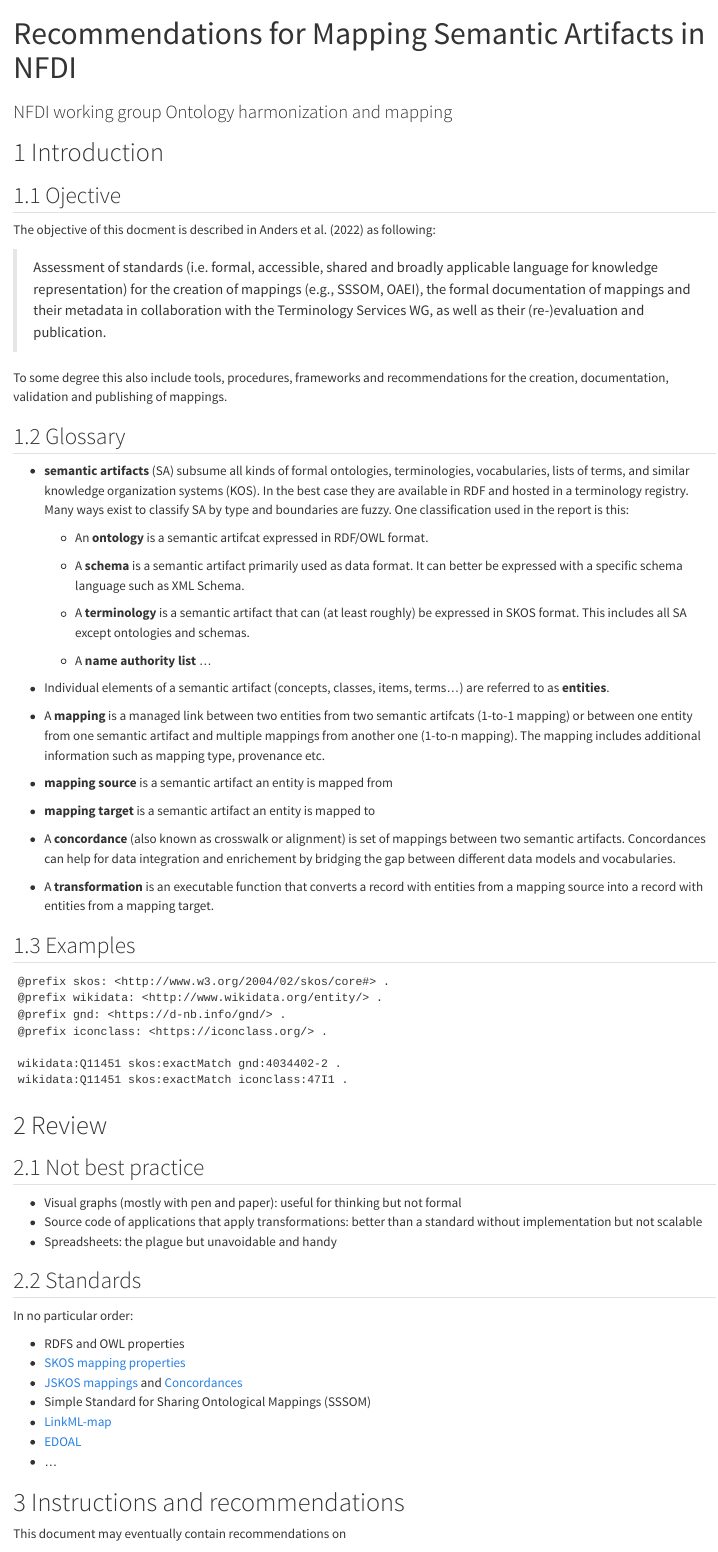
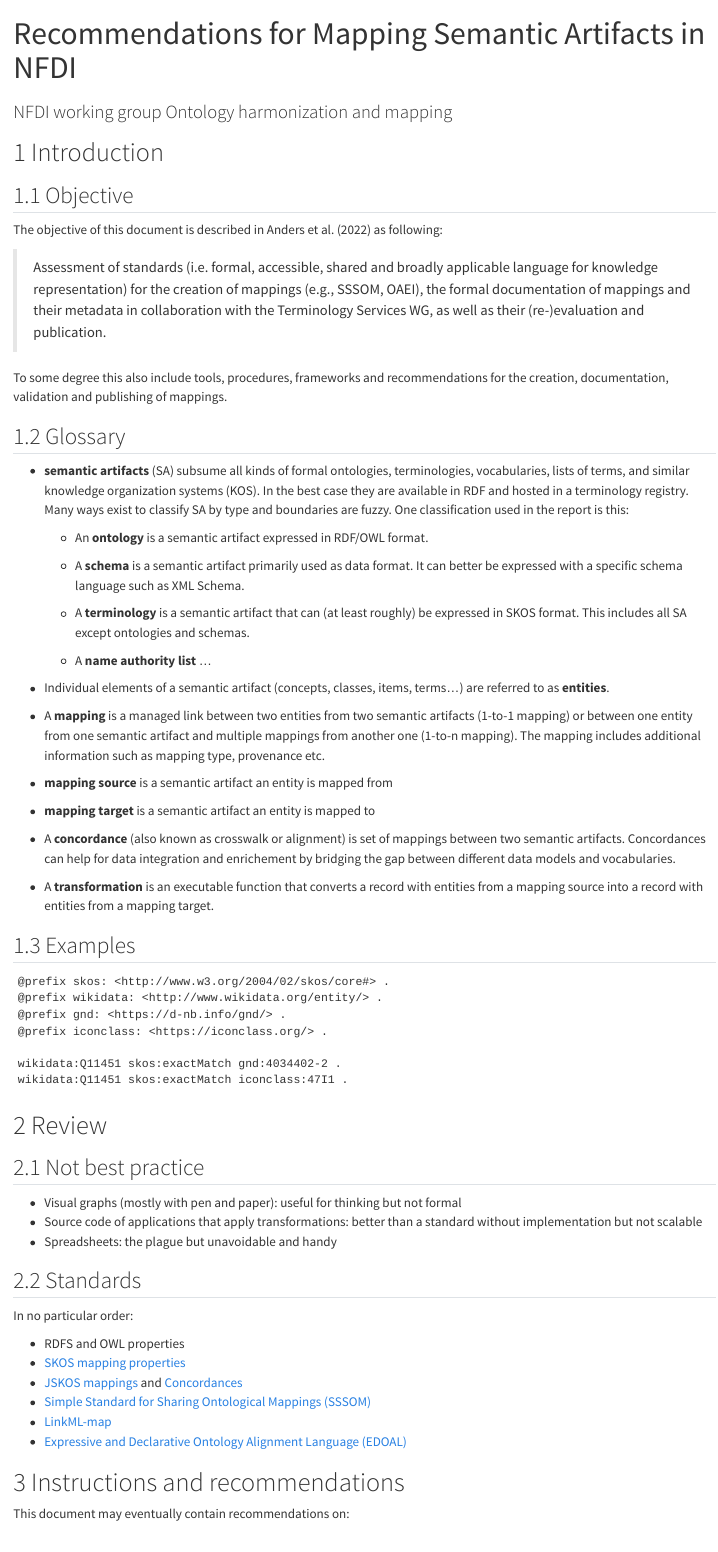
Before and after one commit to nfdi-de/section-metadata-wg-onto, a Quarto document (recommendations/B_Mapping_Standards/index.qmd): the page in a window 1100 px wide, from its top. Rendered offline with R 4.5, knitr and Pandoc in place of Quarto, with nearby package versions.

Commit message:
Formatting and minor typo fixes

```diff
--- a/recommendations/B_Mapping_Standards/index.qmd
+++ b/recommendations/B_Mapping_Standards/index.qmd
@@ -17,37 +17,50 @@ authors:
 
 # Introduction
 
-## Ojective
+## Objective
 
-The objective of this docment is described in @charta2022 as following:
+The objective of this document is described in @charta2022 as following:
 
-> Assessment of standards (i.e. formal, accessible, shared and broadly applicable language for knowledge representation) for the creation of mappings (e.g., SSSOM, OAEI), the formal documentation of mappings and their metadata in collaboration with the Terminology Services WG, as well as their (re-)evaluation and publication.
+> Assessment of standards (i.e. formal, accessible, shared and broadly applicable language for knowledge representation)
+> for the creation of mappings (e.g., SSSOM, OAEI), the formal documentation of mappings and their metadata in
+> collaboration with the Terminology Services WG, as well as their (re-)evaluation and publication.
 
-To some degree this also include tools, procedures, frameworks and recommendations for the creation, documentation, validation and publishing of mappings.
+To some degree this also include tools, procedures, frameworks and recommendations for the creation, documentation,
+validation and publishing of mappings.
 
 ## Glossary
 
-- **semantic artifacts** (SA) subsume all kinds of formal ontologies, terminologies, vocabularies, lists of terms, and similar knowledge organization systems (KOS). In the best case they are available in RDF and hosted in a terminology registry. Many ways exist to classify SA by type and boundaries are fuzzy. One classification used in the report is this:
+- **semantic artifacts** (SA) subsume all kinds of formal ontologies, terminologies, vocabularies, lists of terms, and
+  similar knowledge organization systems (KOS). In the best case they are available in RDF and hosted in a terminology
+  registry. Many ways exist to classify SA by type and boundaries are fuzzy. One classification used in the report is
+  this:
 
-  - An **ontology** is a semantic artifcat expressed in RDF/OWL format.
+    - An **ontology** is a semantic artifact expressed in RDF/OWL format.
 
-  - A **schema** is a semantic artifact primarily used as data format. It can better be expressed with a specific schema language such as XML Schema.
+    - A **schema** is a semantic artifact primarily used as data format. It can better be expressed with a specific
+      schema language such as XML Schema.
 
-  - A **terminology** is a semantic artifact that can (at least roughly) be expressed in SKOS format. This includes all SA except ontologies and schemas.
+    - A **terminology** is a semantic artifact that can (at least roughly) be expressed in SKOS format. This includes
+      all SA except ontologies and schemas.
 
-  - A **name authority list** ...
+    - A **name authority list** ...
 
 - Individual elements of a semantic artifact (concepts, classes, items, terms...) are referred to as **entities**.
 
-- A **mapping** is a managed link between two entities from two semantic artifcats (1-to-1 mapping) or between one entity from one semantic artifact and multiple mappings from another one (1-to-n mapping). The mapping includes additional information such as mapping type, provenance etc.
+- A **mapping** is a managed link between two entities from two semantic artifacts (1-to-1 mapping) or between one
+  entity from one semantic artifact and multiple mappings from another one (1-to-n mapping). The mapping includes
+  additional information such as mapping type, provenance etc.
 
 - **mapping source** is a semantic artifact an entity is mapped from
 
 - **mapping target** is a semantic artifact an entity is mapped to
 
-- A **concordance** (also known as crosswalk or alignment) is set of mappings between two semantic artifacts. Concordances can help for data integration and enrichement by bridging the gap between different data models and vocabularies.
+- A **concordance** (also known as crosswalk or alignment) is set of mappings between two semantic artifacts.
+  Concordances can help for data integration and enrichement by bridging the gap between different data models and
+  vocabularies.
 
-- A **transformation** is an executable function that converts a record with entities from a mapping source into a record with entities from a mapping target.
+- A **transformation** is an executable function that converts a record with entities from a mapping source into a
+  record with entities from a mapping target.
 
 ## Examples
 
@@ -75,15 +88,15 @@ In no particular order:
 
 - RDFS and OWL properties
 - [SKOS mapping properties](https://www.w3.org/TR/skos-reference/#mapping)
-- [JSKOS mappings](https://gbv.github.io/jskos/#concept-mappings) and [Concordances](https://gbv.github.io/jskos/#concordances)
-- Simple Standard for Sharing Ontological Mappings (SSSOM)
+- [JSKOS mappings](https://gbv.github.io/jskos/#concept-mappings)
+  and [Concordances](https://gbv.github.io/jskos/#concordances)
+- [Simple Standard for Sharing Ontological Mappings (SSSOM)](https://mapping-commons.github.io/sssom/)
 - [LinkML-map](https://linkml.io/linkml-map/)
-- [EDOAL](https://moex.gitlabpages.inria.fr/alignapi/edoal.html)
-- ...
+- [Expressive and Declarative Ontology Alignment Language (EDOAL)](https://moex.gitlabpages.inria.fr/alignapi/edoal.html)
 
 # Instructions and recommendations
 
-This document may eventually contain recommendations on
+This document may eventually contain recommendations on:
 
 - creation of mappings
 - validation of mappings
```
Also changed, not shown: recommendations/B_Mapping_Standards/index.qmd (25 more changed lines).
